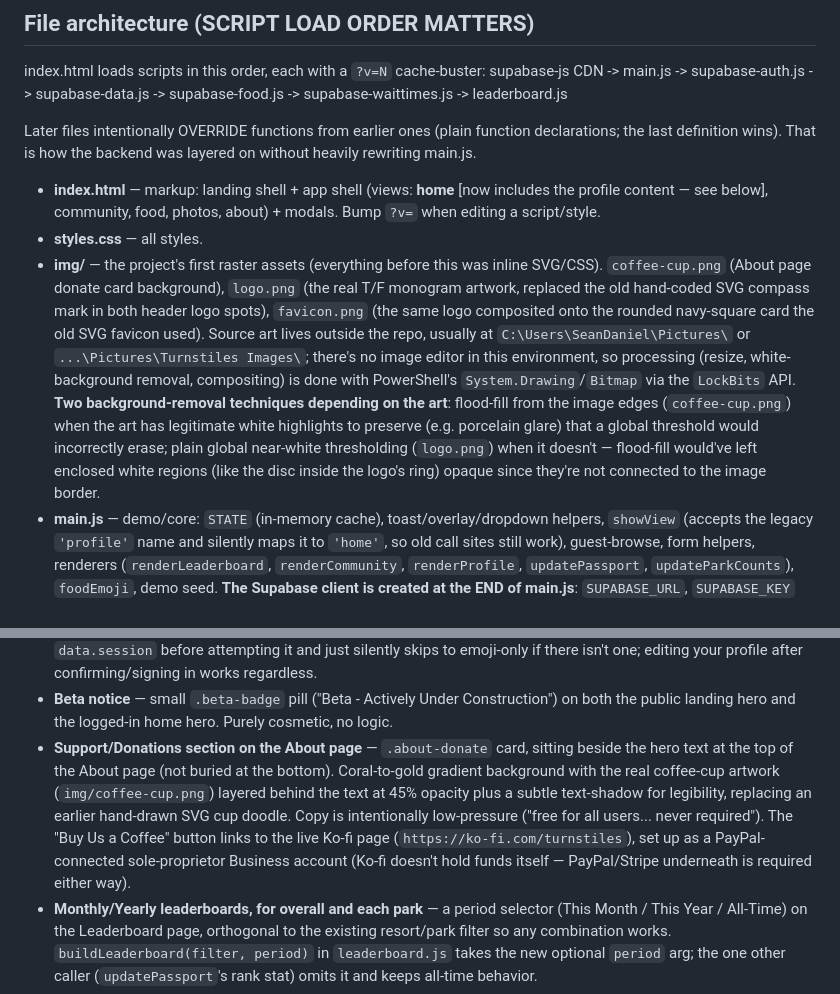
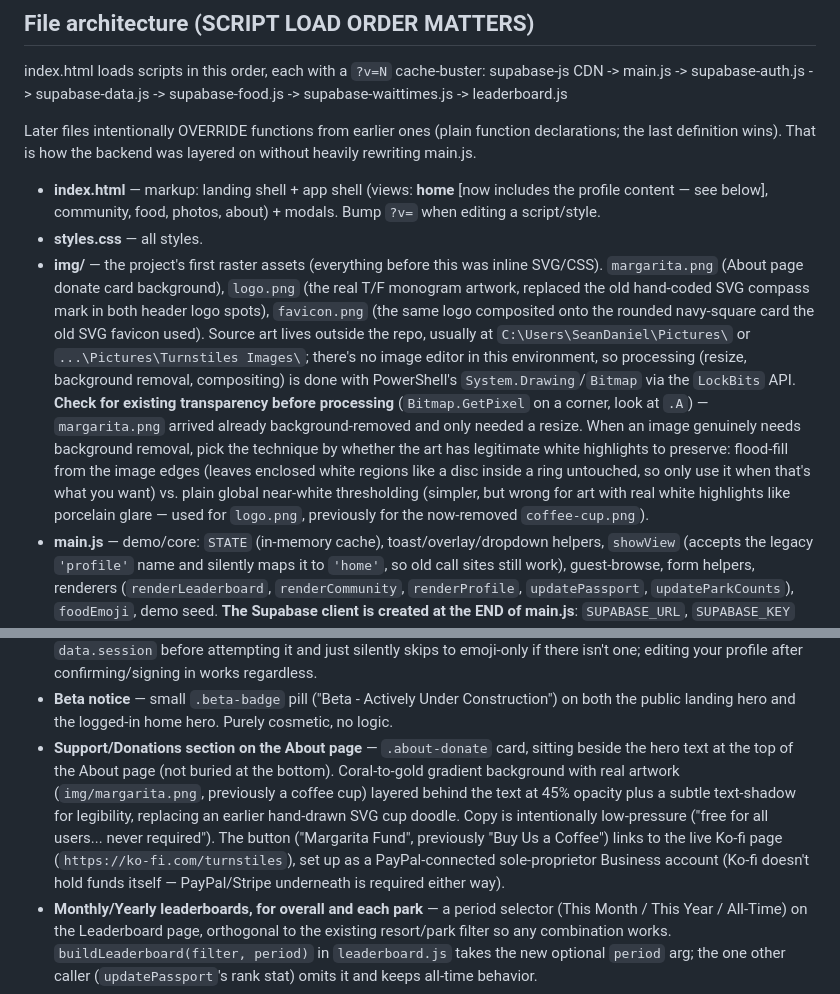
Before and after one commit to seancdaniel/turnstiles, a Markdown page: NOTES.md, 2 parts joined by grey strips. Drawn GitHub-style.

Commit message:
NOTES.md: document the margarita swap and checking for existing transparency
Co-Authored-By: Claude Sonnet 5 <noreply@anthropic.com>

```diff
--- a/NOTES.md
+++ b/NOTES.md
@@ -21,7 +21,7 @@ without heavily rewriting main.js.
 
 - **index.html** — markup: landing shell + app shell (views: **home** [now includes the profile content — see below], community, food, photos, about) + modals. Bump `?v=` when editing a script/style.
 - **styles.css** — all styles.
-- **img/** — the project's first raster assets (everything before this was inline SVG/CSS). `coffee-cup.png` (About page donate card background), `logo.png` (the real T/F monogram artwork, replaced the old hand-coded SVG compass mark in both header logo spots), `favicon.png` (the same logo composited onto the rounded navy-square card the old SVG favicon used). Source art lives outside the repo, usually at `C:\Users\SeanDaniel\Pictures\` or `...\Pictures\Turnstiles Images\`; there's no image editor in this environment, so processing (resize, white-background removal, compositing) is done with PowerShell's `System.Drawing`/`Bitmap` via the `LockBits` API. **Two background-removal techniques depending on the art**: flood-fill from the image edges (`coffee-cup.png`) when the art has legitimate white highlights to preserve (e.g. porcelain glare) that a global threshold would incorrectly erase; plain global near-white thresholding (`logo.png`) when it doesn't — flood-fill would've left enclosed white regions (like the disc inside the logo's ring) opaque since they're not connected to the image border.
+- **img/** — the project's first raster assets (everything before this was inline SVG/CSS). `margarita.png` (About page donate card background), `logo.png` (the real T/F monogram artwork, replaced the old hand-coded SVG compass mark in both header logo spots), `favicon.png` (the same logo composited onto the rounded navy-square card the old SVG favicon used). Source art lives outside the repo, usually at `C:\Users\SeanDaniel\Pictures\` or `...\Pictures\Turnstiles Images\`; there's no image editor in this environment, so processing (resize, background removal, compositing) is done with PowerShell's `System.Drawing`/`Bitmap` via the `LockBits` API. **Check for existing transparency before processing** (`Bitmap.GetPixel` on a corner, look at `.A`) — `margarita.png` arrived already background-removed and only needed a resize. When an image genuinely needs background removal, pick the technique by whether the art has legitimate white highlights to preserve: flood-fill from the image edges (leaves enclosed white regions like a disc inside a ring untouched, so only use it when that's what you want) vs. plain global near-white thresholding (simpler, but wrong for art with real white highlights like porcelain glare — used for `logo.png`, previously for the now-removed `coffee-cup.png`).
 - **main.js** — demo/core: `STATE` (in-memory cache), toast/overlay/dropdown helpers, `showView` (accepts the legacy `'profile'` name and silently maps it to `'home'`, so old call sites still work), guest-browse, form helpers, renderers (`renderLeaderboard`, `renderCommunity`, `renderProfile`, `updatePassport`, `updateParkCounts`), `foodEmoji`, demo seed. **The Supabase client is created at the END of main.js**: `SUPABASE_URL`, `SUPABASE_KEY` (publishable), `const sb`. **Rank tiers** (`MONTHLY_TIERS`/`YEARLY_TIERS`, `getMonthlyTier`/`getYearlyTier`, `checkinsThisMonth`/`checkinsThisYear`, `tierEmblem`/`tierBadge`) also live here. **`avatarHtml(avatarUrl, emoji, extraClass)`** is the one place that decides emoji-vs-photo — every avatar-rendering call site across every file goes through it, see below.
 - **supabase-auth.js** — real auth: `profileToUser`, `fetchProfile`, `enterApp`, `doSignIn`, `regSubmit`, `regNext`, `doSignOut`, `restoreSession` (stays logged in across refresh). **Login is by EMAIL**, not username.
 - **supabase-data.js** — `loadData()` reads tables into STATE + rerenders; `rerenderActive`; `downscale`/`uploadPhoto` (Storage upload); overrides `enterApp`/`guestBrowse`; real `submitCheckin`/`submitFoodReview`/`submitPhoto`; `deleteCheckin`; `openUserProfile(userId)` (read-only view of another passholder — redirects to your own editable profile if `userId` is you). Clears the demo seed.
@@ -67,7 +67,7 @@ without heavily rewriting main.js.
   - **Heads up**: the yearly tier name "Park Hopper" collides with the *existing, unrelated* achievement badge also called "Park Hopper" (visited 4+ distinct parks, in `renderProfile`/`openUserProfile`). Both can show on the same profile with identical text for different reasons - not fixed, just flagging it in case it reads as a bug later.
 - **Uploaded profile photo, alongside the emoji avatars** — registration step 2 and Edit Profile both got an "Or Upload a Photo" zone next to the existing emoji grid. Whichever the user *last* interacted with wins (clicking any emoji clears a staged/saved photo - that's the removal mechanism, no separate "Remove" button); tracked via `regAvatarMode`/`epAvatarMode` ('emoji' | 'photo'). New `profiles.avatar_url` column, null unless a photo's been uploaded; `avatar` (emoji) is always still saved underneath as the fallback. Reuses the existing `photos` Storage bucket/policies (own-folder `<user_id>/...`), no new bucket. **Registration-time upload only works if email confirmation is off** (no session yet to authenticate the Storage write otherwise) — `regSubmit` checks `data.session` before attempting it and just silently skips to emoji-only if there isn't one; editing your profile after confirming/signing in works regardless.
 - **Beta notice** — small `.beta-badge` pill ("Beta - Actively Under Construction") on both the public landing hero and the logged-in home hero. Purely cosmetic, no logic.
-- **Support/Donations section on the About page** — `.about-donate` card, sitting beside the hero text at the top of the About page (not buried at the bottom). Coral-to-gold gradient background with the real coffee-cup artwork (`img/coffee-cup.png`) layered behind the text at 45% opacity plus a subtle text-shadow for legibility, replacing an earlier hand-drawn SVG cup doodle. Copy is intentionally low-pressure ("free for all users... never required"). The "Buy Us a Coffee" button links to the live Ko-fi page (`https://ko-fi.com/turnstiles`), set up as a PayPal-connected sole-proprietor Business account (Ko-fi doesn't hold funds itself — PayPal/Stripe underneath is required either way).
+- **Support/Donations section on the About page** — `.about-donate` card, sitting beside the hero text at the top of the About page (not buried at the bottom). Coral-to-gold gradient background with real artwork (`img/margarita.png`, previously a coffee cup) layered behind the text at 45% opacity plus a subtle text-shadow for legibility, replacing an earlier hand-drawn SVG cup doodle. Copy is intentionally low-pressure ("free for all users... never required"). The button ("Margarita Fund", previously "Buy Us a Coffee") links to the live Ko-fi page (`https://ko-fi.com/turnstiles`), set up as a PayPal-connected sole-proprietor Business account (Ko-fi doesn't hold funds itself — PayPal/Stripe underneath is required either way).
 - **Monthly/Yearly leaderboards, for overall and each park** — a period selector (This Month / This Year / All-Time) on the Leaderboard page, orthogonal to the existing resort/park filter so any combination works. `buildLeaderboard(filter, period)` in `leaderboard.js` takes the new optional `period` arg; the one other caller (`updatePassport`'s rank stat) omits it and keeps all-time behavior.
 - **Miles walked moved out of the check-in form** — logging a check-in no longer asks for miles (just park/date/review/photo); a hint in the modal points at Visit History. Any Visit History row without miles shows an "Add Miles" button that opens a small modal (`overlay-add-miles`) and does a plain `UPDATE checkins SET miles=...` (the "update own checkin" RLS policy already covered this, no schema change). Miles still defaults to 0 in the DB (`checkins.miles default 0`) if never added.
 - **"Complete Check-In" prompt** — small card under the passport ticket (`.checkin-prompt`, in the new `.passport-col` wrapper alongside `.passport`) showing your most recent check-in, hidden entirely with zero check-ins. Auto-refreshes because `updatePassport` is wrapped in `supabase-data.js` to also call `renderCurrentCheckin()`, and `updatePassport` already runs after every checkin/miles/photo/food write via `rerenderActive()`. Its button (`openCurrentCheckin`) opens the same `overlay-add-miles` modal as Visit History's "Add Miles", now extended with a photo upload (saved to `photos`, same as the initial check-in) and a "Rate a Food Item" shortcut that hands off to the real food-review form pre-filled with that check-in's park (calls `resetFoodForm()` first so it can't reopen mid-edit).
```
